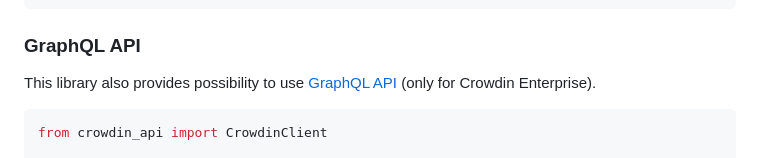
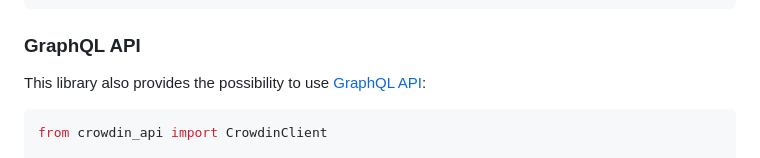
Before and after one commit to crowdin/crowdin-api-client-python, a Markdown page: README.md, the part around the change. Rendered like a GitHub page.

````diff
--- a/README.md
+++ b/README.md
@@ -160,7 +160,8 @@ class FirstCrowdinClient(CrowdinClient):
 ```
 
 ### GraphQL API
-This library also provides possibility to use [GraphQL API](https://developer.crowdin.com/graphql-api/) (only for Crowdin Enterprise).
+
+This library also provides the possibility to use [GraphQL API](https://developer.crowdin.com/graphql-api/):
 
 ```python
 from crowdin_api import CrowdinClient
````
